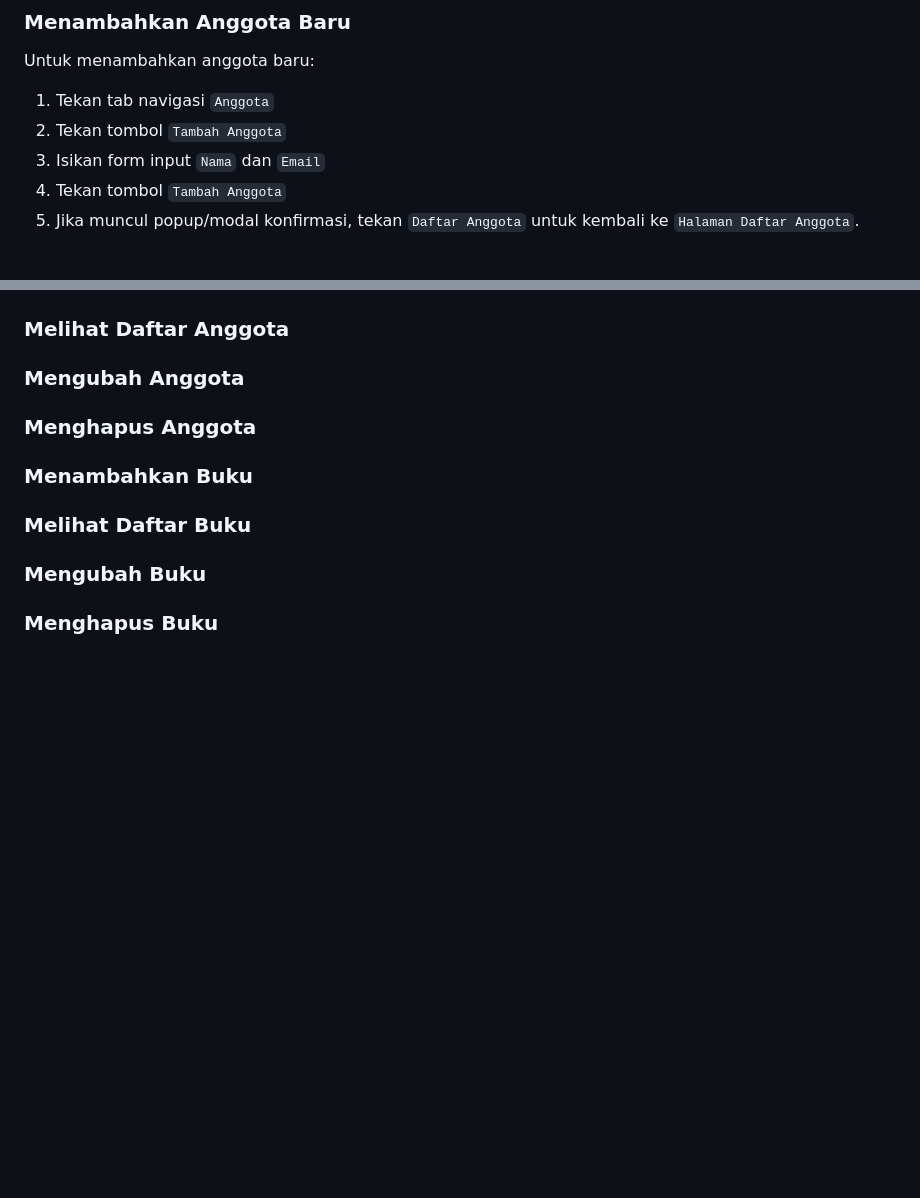
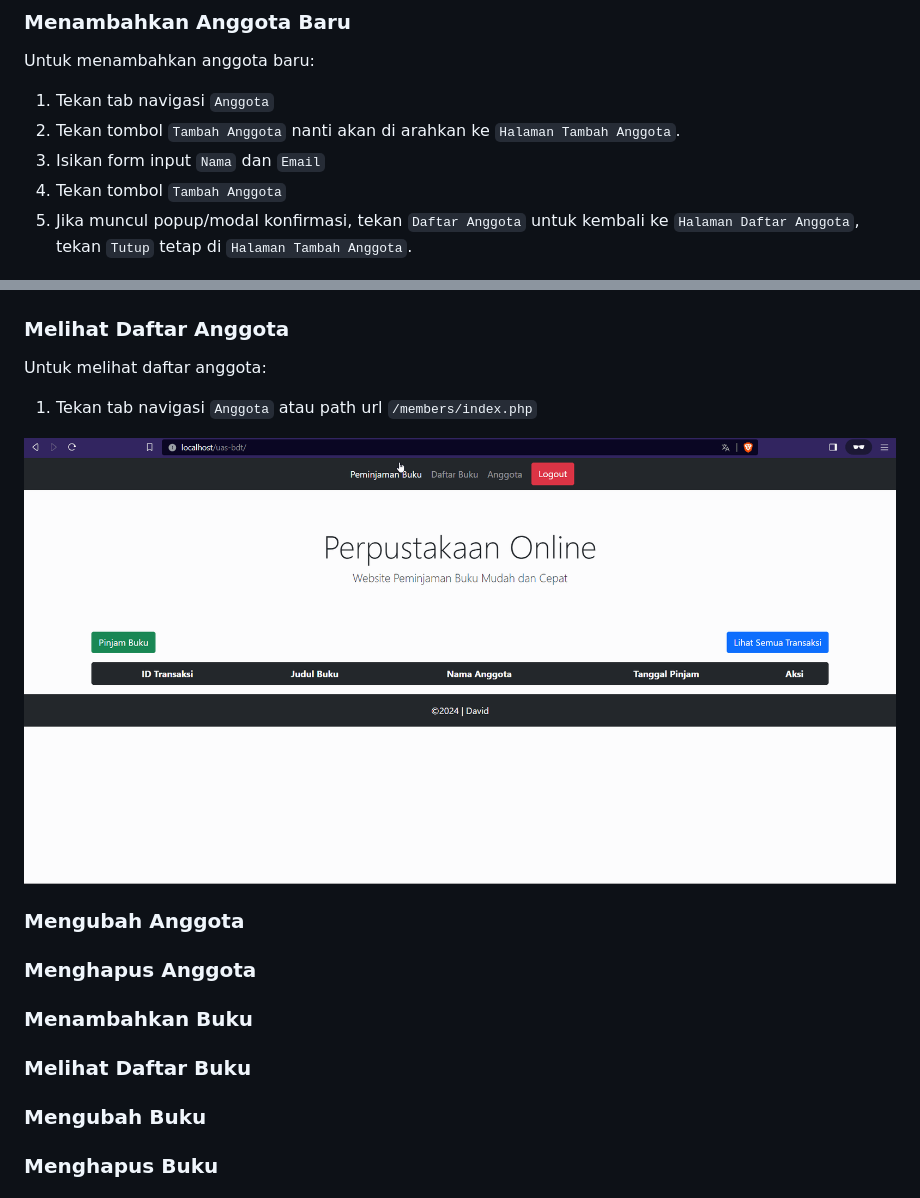
Before and after one commit to dadisan/uas-bdt, a Markdown page: README.md, 2 parts joined by grey strips. Drawn GitHub-style; pictures changed too: images/melihat-daftar-anggota.gif (added); blank space fills up the shorter version.

Commit message:
docs add guide read members

```diff
--- a/README.md
+++ b/README.md
@@ -84,14 +84,20 @@ VALUES
 Untuk menambahkan anggota baru:
 
 1. Tekan tab navigasi `Anggota`
-2. Tekan tombol `Tambah Anggota`
+2. Tekan tombol `Tambah Anggota` nanti akan di arahkan ke `Halaman Tambah Anggota`.
 3. Isikan form input `Nama` dan `Email`
 4. Tekan tombol `Tambah Anggota`
-5. Jika muncul popup/modal konfirmasi, tekan `Daftar Anggota` untuk kembali ke `Halaman Daftar Anggota`.
+5. Jika muncul popup/modal konfirmasi, tekan `Daftar Anggota` untuk kembali ke `Halaman Daftar Anggota`, tekan `Tutup` tetap di `Halaman Tambah Anggota`.
 
 ![tambah anggota baru](./images/tambah-anggota-baru.gif)
 
 ### Melihat Daftar Anggota
+
+Untuk melihat daftar anggota:
+
+1. Tekan tab navigasi `Anggota` atau path url `/members/index.php`
+
+![melihat daftar anggota](./images/melihat-daftar-anggota.gif)
 
 ### Mengubah Anggota
 
```
